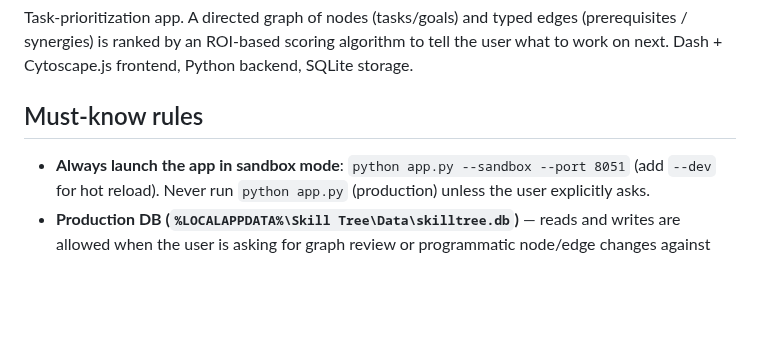
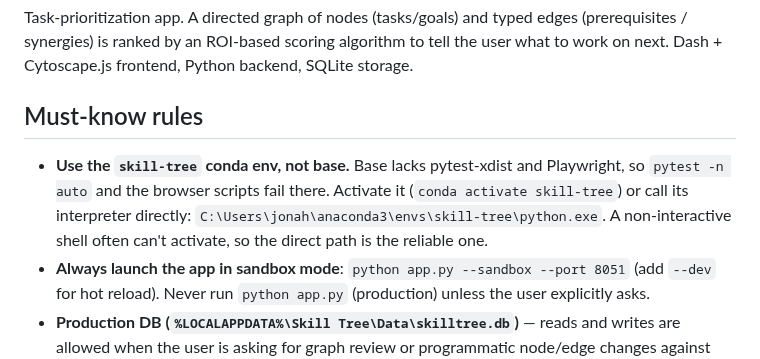
Before and after one commit to jmaroszek/Skill-Tree, a Markdown page: AGENTS.md, the part around the change. GitHub-like rendering; blank space fills up the shorter version.

Commit message:
AGENTS: say to use the skill-tree conda env, not base
Co-Authored-By: Claude Sonnet 5.5 <noreply@anthropic.com>

```diff
--- a/AGENTS.md
+++ b/AGENTS.md
@@ -6,6 +6,7 @@ Task-prioritization app. A directed graph of nodes (tasks/goals) and typed edges
 
 ## Must-know rules
 
+- **Use the `skill-tree` conda env, not base.** Base lacks pytest-xdist and Playwright, so `pytest -n auto` and the browser scripts fail there. Activate it (`conda activate skill-tree`) or call its interpreter directly: `C:\Users\jonah\anaconda3\envs\skill-tree\python.exe`. A non-interactive shell often can't activate, so the direct path is the reliable one.
 - **Always launch the app in sandbox mode**: `python app.py --sandbox --port 8051` (add `--dev` for hot reload). Never run `python app.py` (production) unless the user explicitly asks.
 - **Production DB (`%LOCALAPPDATA%\Skill Tree\Data\skilltree.db`)** — reads and writes are allowed when the user is asking for graph review or programmatic node/edge changes against their real data. Do **not** use it as a scratchpad: no exploratory writes, no test fixtures, no app launches against it. When in doubt about whether a write is "graph editing the user asked for" vs "experimentation", confirm first.
 - **Sandbox DB (`%LOCALAPPDATA%\Skill Tree\Data\sandbox_skilltree.db`)** is the target for any app-launch testing or experimentation.
```
